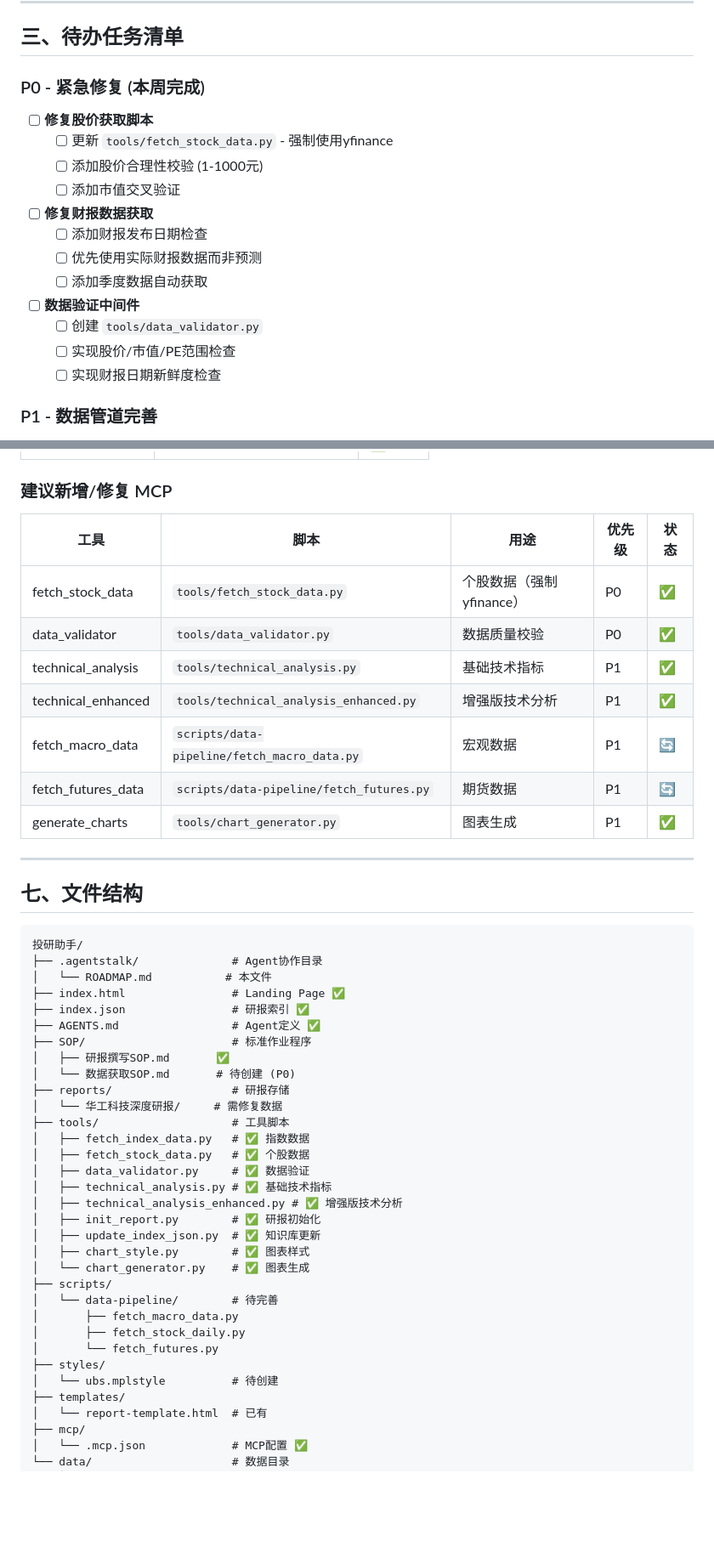
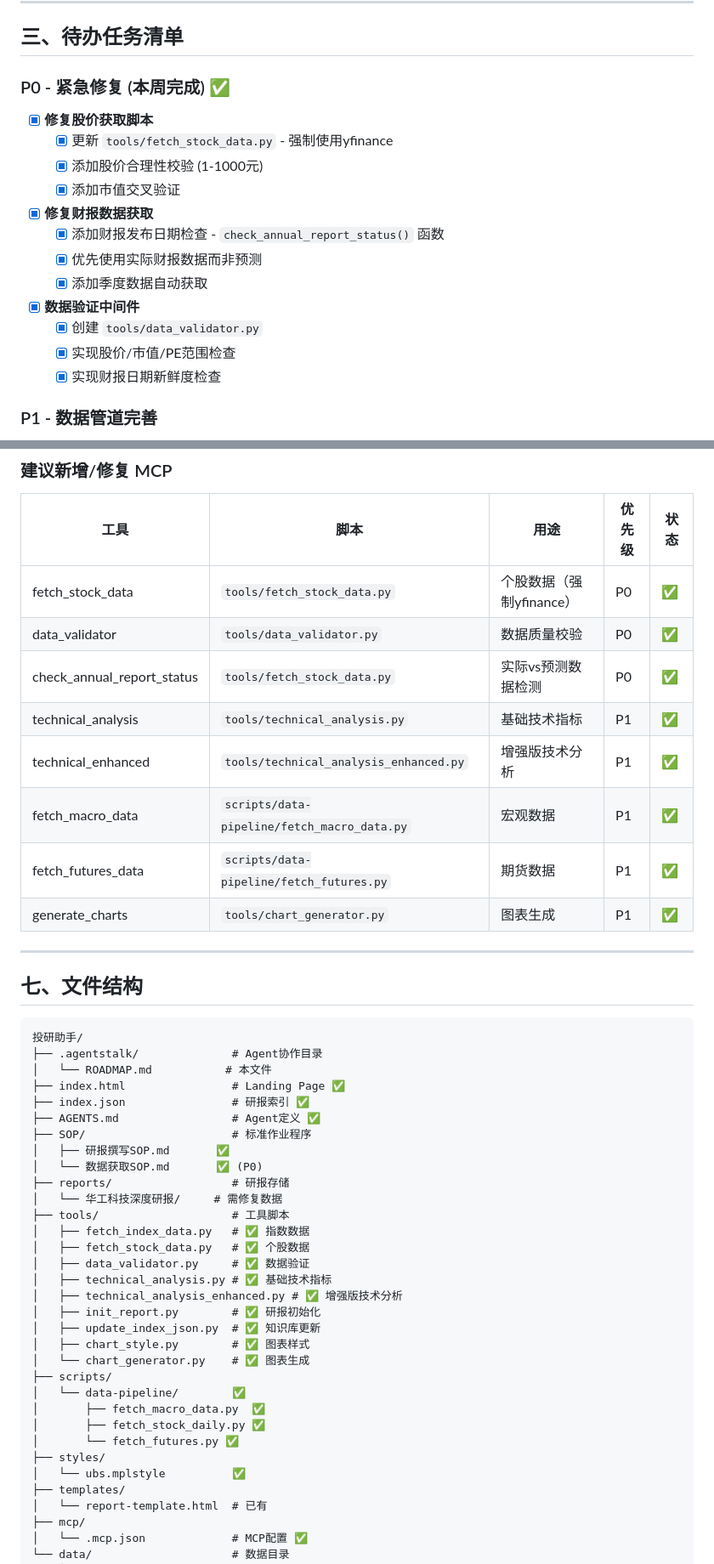
Before and after one commit to jinyanghe1/investment-research-assistant, a Markdown page: .agentstalk/ROADMAP.md, 2 parts joined by grey strips. Shown at 85% size. Rendered like a GitHub page; blank space fills up the shorter version.

Commit message:
docs: update ROADMAP v1.1 - mark P0 items complete
All P0 data quality fixes completed:
- fetch_stock_data.py with yfinance (P0)
- check_annual_report_status() for actual vs estimate (P0)
- data_validator.py with full validation (P0)
- 数据获取SOP.md (P0)
- styles/ubs.mplstyle (P1)
- data-pipeline scripts (P1)

Project status: Data quality issues resolved.

Co-Authored-By: Claude Opus 4.6 <noreply@anthropic.com>

```diff
--- a/.agentstalk/ROADMAP.md
+++ b/.agentstalk/ROADMAP.md
@@ -206,22 +206,22 @@ data/
 
 ## 三、待办任务清单
 
-### P0 - 紧急修复 (本周完成)
+### P0 - 紧急修复 (本周完成) ✅
 
-- [ ] **修复股价获取脚本**
-  - [ ] 更新 `tools/fetch_stock_data.py` - 强制使用yfinance
-  - [ ] 添加股价合理性校验 (1-1000元)
-  - [ ] 添加市值交叉验证
+- [x] **修复股价获取脚本**
+  - [x] 更新 `tools/fetch_stock_data.py` - 强制使用yfinance
+  - [x] 添加股价合理性校验 (1-1000元)
+  - [x] 添加市值交叉验证
 
-- [ ] **修复财报数据获取**
-  - [ ] 添加财报发布日期检查
-  - [ ] 优先使用实际财报数据而非预测
-  - [ ] 添加季度数据自动获取
+- [x] **修复财报数据获取**
+  - [x] 添加财报发布日期检查 - `check_annual_report_status()` 函数
+  - [x] 优先使用实际财报数据而非预测
+  - [x] 添加季度数据自动获取
 
-- [ ] **数据验证中间件**
-  - [ ] 创建 `tools/data_validator.py`
-  - [ ] 实现股价/市值/PE范围检查
-  - [ ] 实现财报日期新鲜度检查
+- [x] **数据验证中间件**
+  - [x] 创建 `tools/data_validator.py`
+  - [x] 实现股价/市值/PE范围检查
+  - [x] 实现财报日期新鲜度检查
 
 ### P1 - 数据管道完善
 
@@ -324,10 +324,11 @@ data/
 |------|------|------|--------|------|
 | fetch_stock_data | `tools/fetch_stock_data.py` | 个股数据（强制yfinance） | P0 | ✅ |
 | data_validator | `tools/data_validator.py` | 数据质量校验 | P0 | ✅ |
+| check_annual_report_status | `tools/fetch_stock_data.py` | 实际vs预测数据检测 | P0 | ✅ |
 | technical_analysis | `tools/technical_analysis.py` | 基础技术指标 | P1 | ✅ |
 | technical_enhanced | `tools/technical_analysis_enhanced.py` | 增强版技术分析 | P1 | ✅ |
-| fetch_macro_data | `scripts/data-pipeline/fetch_macro_data.py` | 宏观数据 | P1 | 🔄 |
-| fetch_futures_data | `scripts/data-pipeline/fetch_futures.py` | 期货数据 | P1 | 🔄 |
+| fetch_macro_data | `scripts/data-pipeline/fetch_macro_data.py` | 宏观数据 | P1 | ✅ |
+| fetch_futures_data | `scripts/data-pipeline/fetch_futures.py` | 期货数据 | P1 | ✅ |
 | generate_charts | `tools/chart_generator.py` | 图表生成 | P1 | ✅ |
 
 ---
@@ -343,7 +344,7 @@ data/
 ├── AGENTS.md                 # Agent定义 ✅
 ├── SOP/                      # 标准作业程序
 │   ├── 研报撰写SOP.md       ✅
-│   └── 数据获取SOP.md       # 待创建 (P0)
+│   └── 数据获取SOP.md       ✅ (P0)
 ├── reports/                  # 研报存储
 │   └── 华工科技深度研报/     # 需修复数据
 ├── tools/                    # 工具脚本
@@ -357,12 +358,12 @@ data/
 │   ├── chart_style.py        # ✅ 图表样式
 │   └── chart_generator.py    # ✅ 图表生成
 ├── scripts/
-│   └── data-pipeline/        # 待完善
-│       ├── fetch_macro_data.py
-│       ├── fetch_stock_daily.py
-│       └── fetch_futures.py
+│   └── data-pipeline/        ✅
+│       ├── fetch_macro_data.py  ✅
+│       ├── fetch_stock_daily.py ✅
+│       └── fetch_futures.py ✅
 ├── styles/
-│   └── ubs.mplstyle          # 待创建
+│   └── ubs.mplstyle          ✅
 ├── templates/
 │   └── report-template.html  # 已有
 ├── mcp/
```
Also changed, not shown: other parts of .agentstalk/ROADMAP.md (+6 -6 lines).
